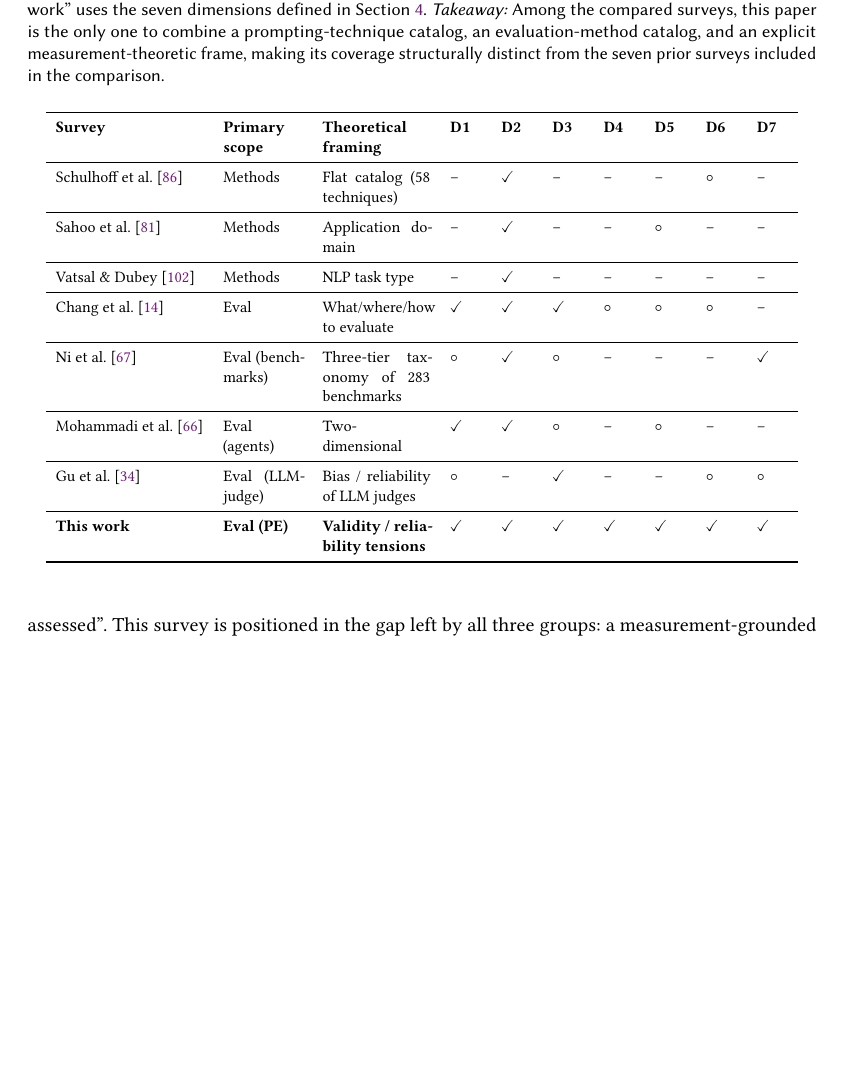
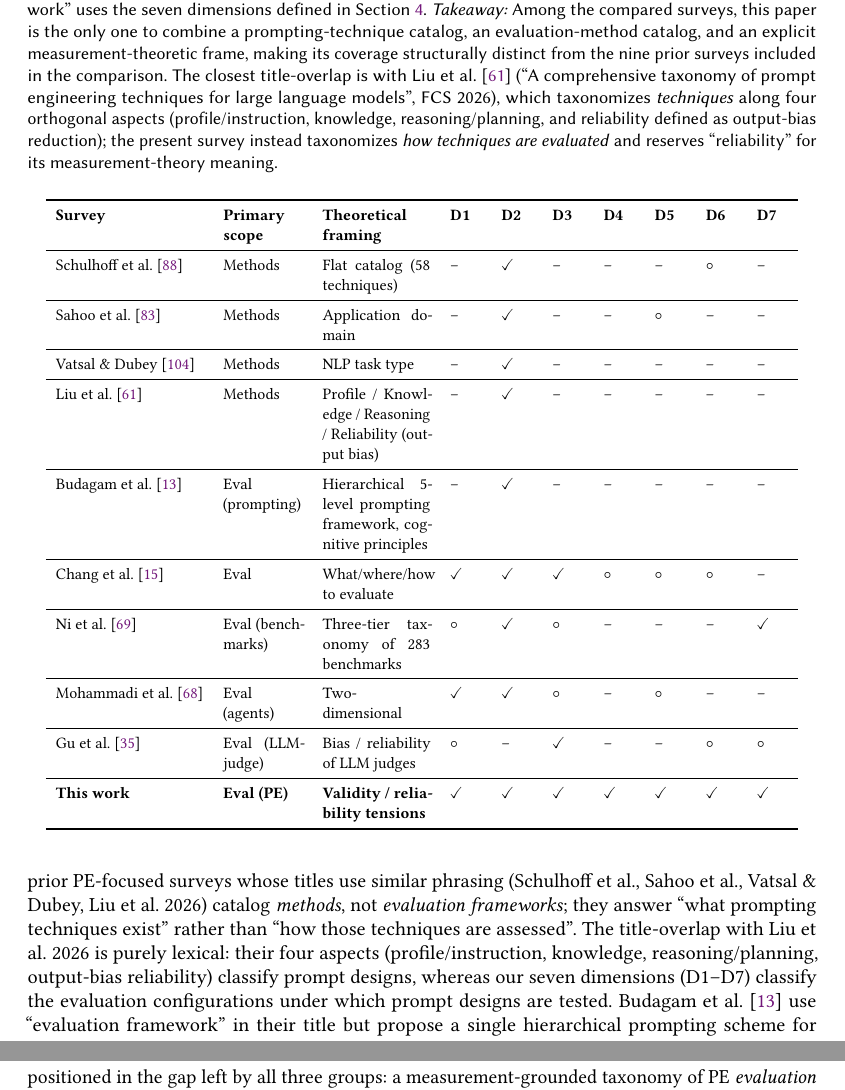
Before and after one commit to rohithreddybc/PromptEvalTaxonomy, a LaTeX paper (main.tex, which reads references.bib): part of page 5 of 41 before the commit and two parts of pages 5 and 6 of 41 after it, the two joined at a grey line, cut so that both start at the same text, the shorter picture padded with empty space. Compiled offline with pdfLaTeX.

Commit message:
iter-61: Zhang title-collision check -- add Liu et al. 2026 FCS (highest title overlap, 'comprehensive taxonomy of prompt engineering techniques') and Budagam et al. 2024 HPF (has 'evaluation framework' in title) to Table 1 differentiation; explicit prose differentiation from each; preempts CSUR reviewer confusion between technique-taxonomies and evaluation-taxonomies

```diff
--- a/main.tex
+++ b/main.tex
@@ -465,7 +469,7 @@ taxonomy. \checkmark{} = covered as a primary axis;
 $\circ$ = mentioned but not classified along; \textendash{} = not
 covered. ``This work'' uses the seven dimensions defined in
 Section~\ref{sec:taxonomy}.
-\textit{Takeaway:} Among the compared surveys, this paper is the only one to combine a prompting-technique catalog, an evaluation-method catalog, and an explicit measurement-theoretic frame, making its coverage structurally distinct from the seven prior surveys included in the comparison.}
+\textit{Takeaway:} Among the compared surveys, this paper is the only one to combine a prompting-technique catalog, an evaluation-method catalog, and an explicit measurement-theoretic frame, making its coverage structurally distinct from the nine prior surveys included in the comparison. The closest title-overlap is with Liu et al.~\cite{liu2026taxonomy} (``A comprehensive taxonomy of prompt engineering techniques for large language models'', FCS 2026), which taxonomizes \emph{techniques} along four orthogonal aspects (profile/instruction, knowledge, reasoning/planning, and reliability defined as output-bias reduction); the present survey instead taxonomizes \emph{how techniques are evaluated} and reserves ``reliability'' for its measurement-theory meaning.}
 \label{tab:differentiation}
 \centering
 \footnotesize
@@ -480,6 +484,10 @@ Schulhoff et al.~\cite{schulhoff2024prompt} & Methods & Flat catalog (58 techniq
 Sahoo et al.~\cite{sahoo2024systematic} & Methods & Application domain & \textendash & \checkmark & \textendash & \textendash & $\circ$ & \textendash & \textendash \\
 \midrule
 Vatsal \& Dubey~\cite{vatsal2024survey} & Methods & NLP task type & \textendash & \checkmark & \textendash & \textendash & \textendash & \textendash & \textendash \\
+\midrule
+Liu et al.~\cite{liu2026taxonomy} & Methods & Profile / Knowledge / Reasoning / Reliability (output bias) & \textendash & \checkmark & \textendash & \textendash & \textendash & \textendash & \textendash \\
+\midrule
+Budagam et al.~\cite{budagam2024hierarchical} & Eval (prompting) & Hierarchical 5-level prompting framework, cognitive principles & \textendash & \checkmark & \textendash & \textendash & \textendash & \textendash & \textendash \\
 \midrule
 Chang et al.~\cite{chang2023survey} & Eval & What/where/how to evaluate & \checkmark & \checkmark & \checkmark & $\circ$ & $\circ$ & $\circ$ & \textendash \\
 \midrule
@@ -503,10 +511,19 @@ and reproducibility / contamination resistance (D7) as first-class
 dimensions of evaluation design; they appear, when they appear at
 all, as findings inside other surveys (notably Ni et al. on
 benchmark contamination and Gu et al. on judge bias). Third, prior
-PE-focused surveys (Schulhoff, Sahoo, Vatsal \& Dubey) catalog
-\emph{methods}, not \emph{evaluation frameworks}; they answer
-``what prompting techniques exist'' rather than ``how should those
-techniques be assessed''. This survey is positioned in the gap left
+PE-focused surveys whose titles use similar phrasing
+(Schulhoff et al., Sahoo et al., Vatsal \& Dubey, Liu et al.~2026)
+catalog \emph{methods}, not \emph{evaluation frameworks}; they answer
+``what prompting techniques exist'' rather than ``how those
+techniques are assessed''. The title-overlap with Liu et al.~2026
+is purely lexical: their four aspects (profile/instruction, knowledge,
+reasoning/planning, output-bias reliability) classify prompt designs,
+whereas our seven dimensions (D1--D7) classify the evaluation
+configurations under which prompt designs are tested. Budagam et
+al.~\cite{budagam2024hierarchical} use ``evaluation framework'' in
+their title but propose a single hierarchical prompting scheme for
+cognitive-complexity-aware testing, not a taxonomy of existing
+evaluation practice. This survey is positioned in the gap left
 by all three groups: a measurement-grounded taxonomy of PE
 \emph{evaluation} that explicitly incorporates robustness and
 reproducibility.
--- a/references.bib
+++ b/references.bib
@@ -1872,3 +1872,10 @@
   pages     = {750--763},
   year      = {2003}
 }
+
+@article{liu2026taxonomy,
+  author    = {Liu, Yao-Yang and Zheng, Zhen and Zhang, Feng and Feng, Jin-Cheng and Fu, Yi-Yang and Zhai, Ji-Dong and He, Bing-Sheng and Zhang, Xiao and Du, Xiao-Yong},
+  title     = {A comprehensive taxonomy of prompt engineering techniques for large language models},
+  journal   = {Frontiers of Computer Science},
+  volume    = {20},
+  number    = {6},
```
Also changed, not shown: main.tex (8 more changed lines), references.bib (13 more changed lines).
